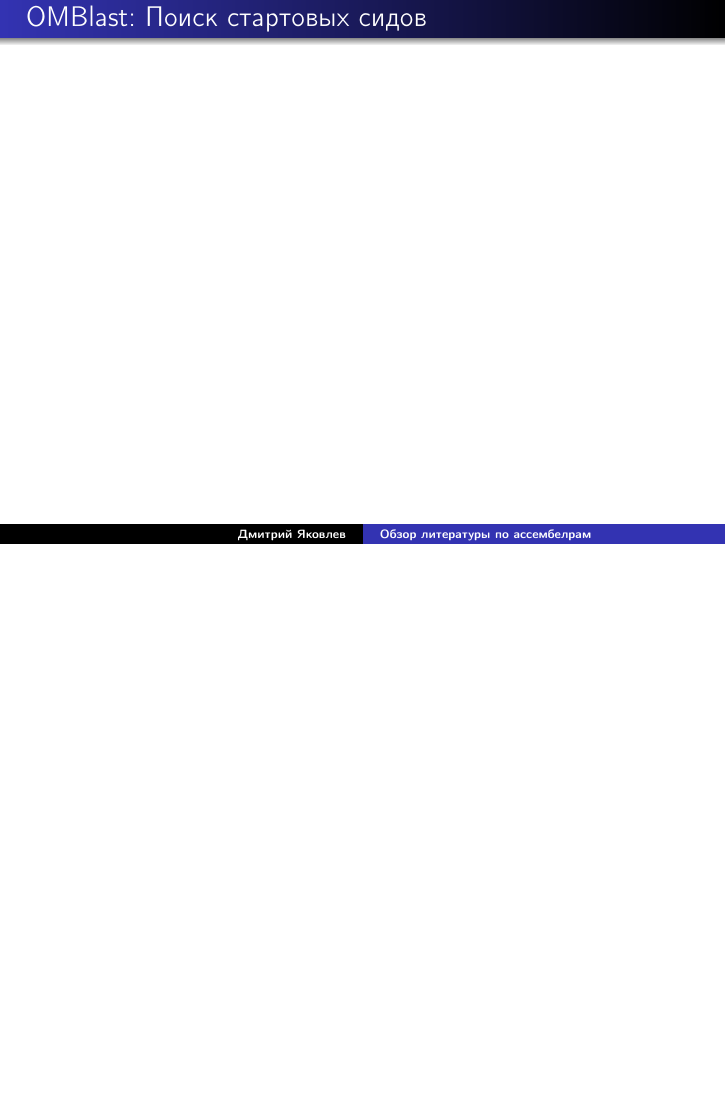
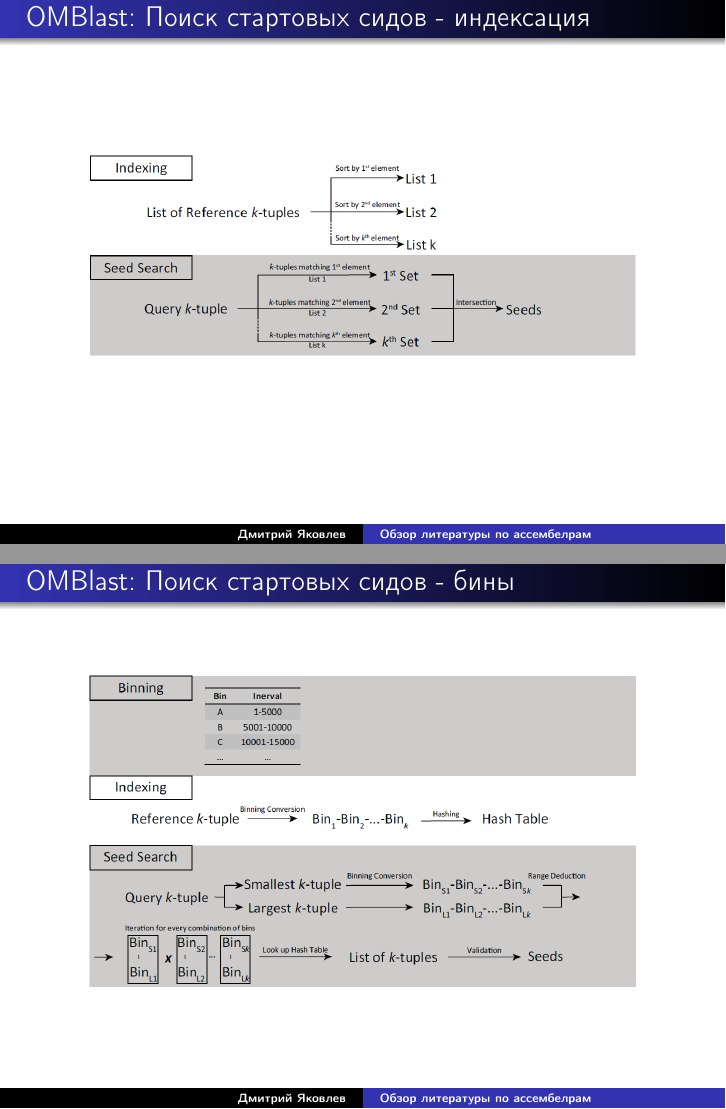
Before and after one commit to JDima/asm_papers_review, LaTeX slides (review.tex, which reads content/omblast.tex): page 16 of 20 before the commit and pages 17 and 18 of 22 after it, the two joined at a grey line, the shorter picture padded with empty space. Compiled offline with pdfLaTeX.

Commit message:
Added indexing in seed part for omblast

```diff
--- a/content/omblast.tex
+++ b/content/omblast.tex
@@ -15,8 +18,19 @@
 \end{frame}
 
 \begin{frame}
-\frametitle{OMBlast: Поиск стартовых сидов}
+\frametitle{OMBlast: Поиск стартовых сидов - индексация}
+  \begin{figure}
+    \centering
+    \includegraphics[width = 0.9\textwidth]{omblast_index_A}
+  \end{figure}
+\end{frame}
 
+\begin{frame}
+\frametitle{OMBlast: Поиск стартовых сидов - бины}
+  \begin{figure}
+    \centering
+    \includegraphics[width = 0.9\textwidth]{omblast_index_B}
+  \end{figure}
 \end{frame}
 
 \begin{frame}
```
Also changed, not shown: review.tex (+1 -0 lines), img/omblast_index_A.png (added), img/omblast_index_B.png (added), review.pdf, content/omblast.tex (11 more changed lines). Lines whose indentation alone changed are shown as unchanged.
